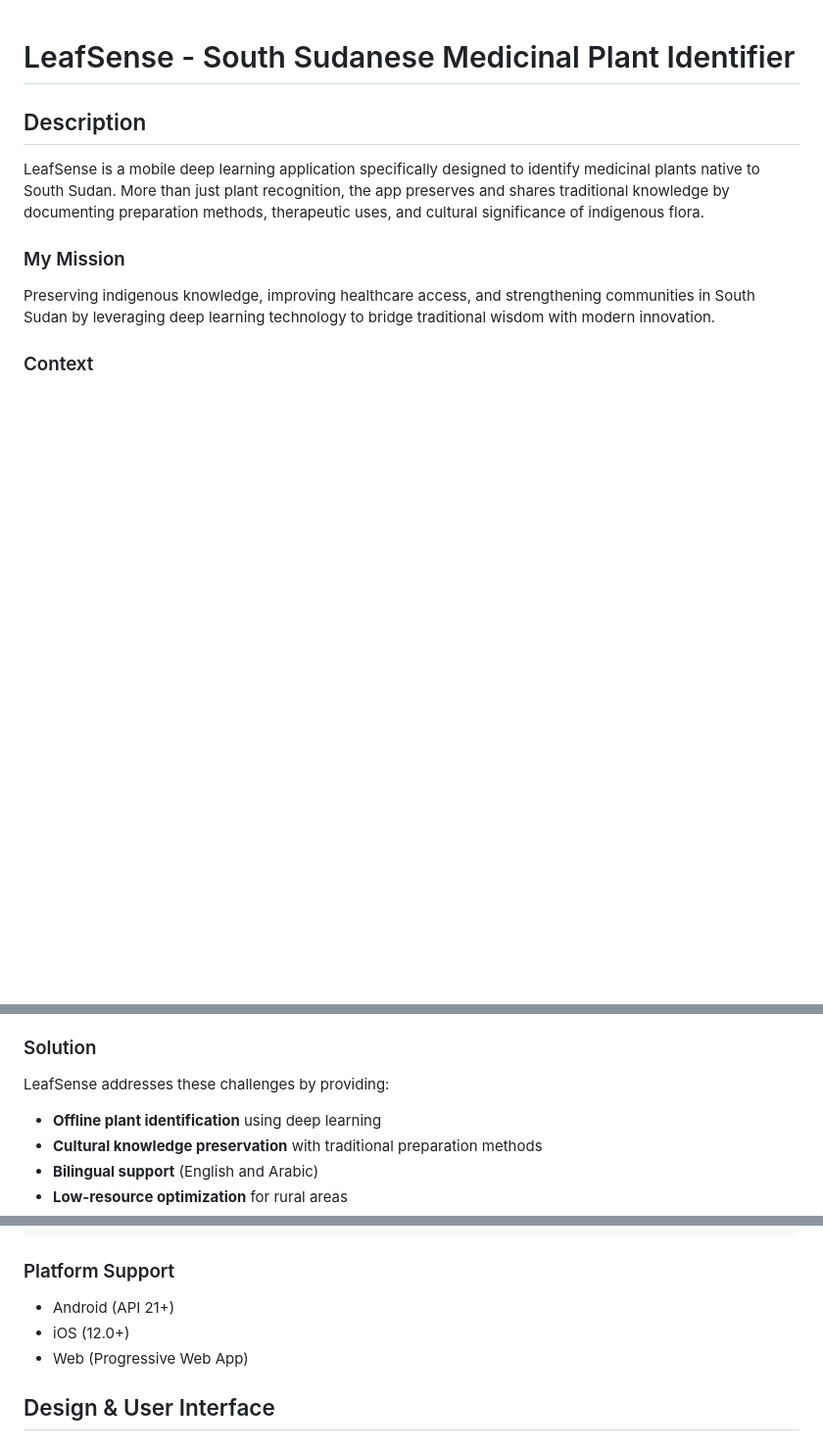
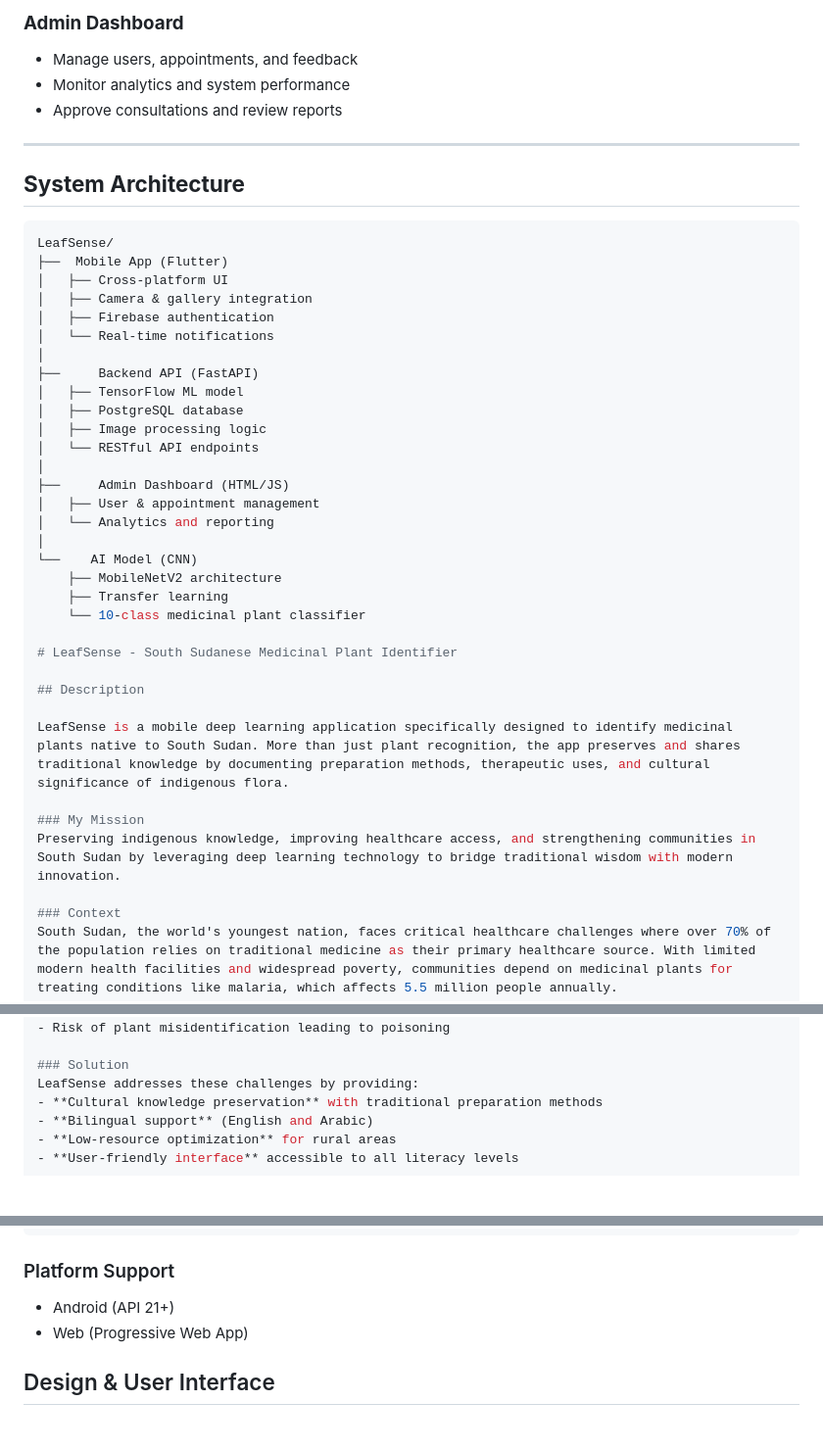
Before and after one commit to kuir-juach/Capstone_final_Project, a Markdown page: README.md, 3 parts joined by grey strips. Shown: that part at 98% size. Rendered like a GitHub page; blank space fills up the shorter version.

Commit message:
Enhance README with project details and features
Expanded README to include detailed project overview, problem statement, solution, key features, system architecture, and platform support.

````diff
--- a/README.md
+++ b/README.md
@@ -1,3 +75,35 @@
+### **Admin Dashboard**
+- Manage users, appointments, and feedback
+- Monitor analytics and system performance
+- Approve consultations and review reports
+
+---
+
+## **System Architecture**
+
+```bash
+LeafSense/
+├──  Mobile App (Flutter)
+│   ├── Cross-platform UI
+│   ├── Camera & gallery integration
+│   ├── Firebase authentication
+│   └── Real-time notifications
+│
+├──     Backend API (FastAPI)
+│   ├── TensorFlow ML model
+│   ├── PostgreSQL database
+│   ├── Image processing logic
+│   └── RESTful API endpoints
+│
+├──     Admin Dashboard (HTML/JS)
+│   ├── User & appointment management
+│   └── Analytics and reporting
+│
+└──    AI Model (CNN)
+    ├── MobileNetV2 architecture
+    ├── Transfer learning
+    └── 10-class medicinal plant classifier
+
 # LeafSense - South Sudanese Medicinal Plant Identifier
 
 ## Description
@@ -18,7 +124,6 @@ However, this invaluable knowledge is under threat due to:
 
 ### Solution
 LeafSense addresses these challenges by providing:
-- **Offline plant identification** using deep learning
 - **Cultural knowledge preservation** with traditional preparation methods
 - **Bilingual support** (English and Arabic)
 - **Low-resource optimization** for rural areas
@@ -73,7 +178,6 @@ dependencies:
 
 ### Platform Support
 - Android (API 21+)
-- iOS (12.0+)
 - Web (Progressive Web App)
 
 ## Design & User Interface
````
Also changed, not shown: other parts of README.md (+74 -0 lines).
